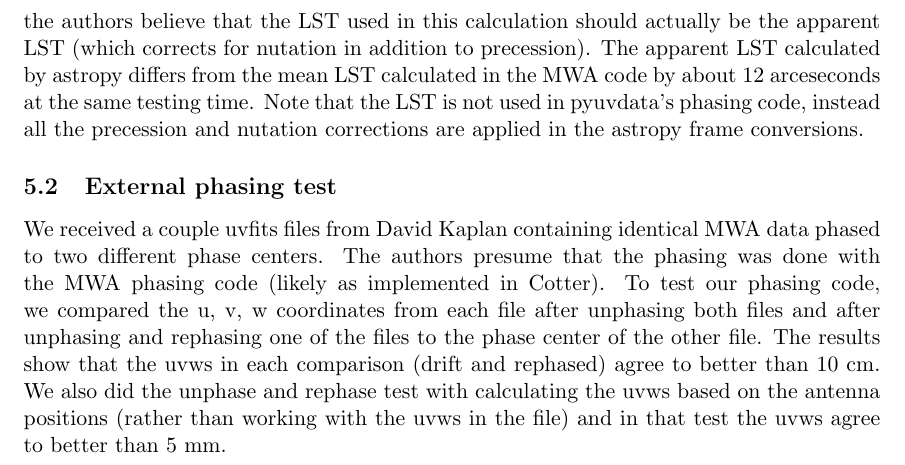
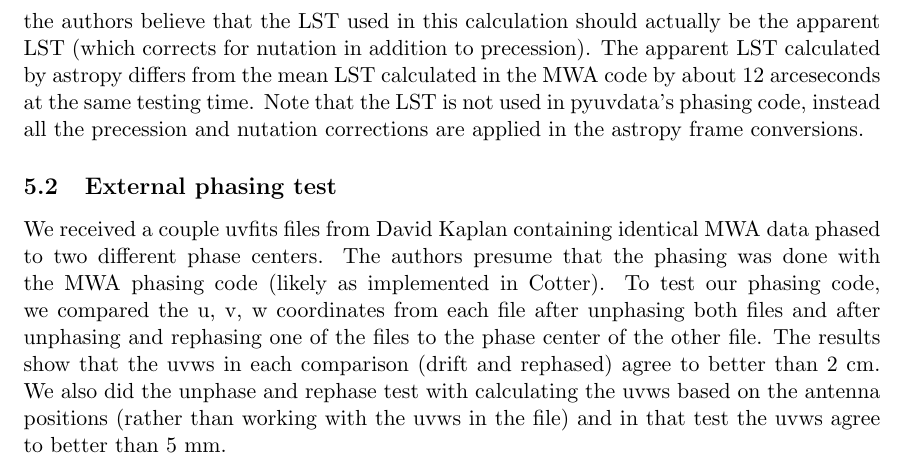
Before and after one commit to RadioAstronomySoftwareGroup/pyuvdata, a LaTeX document (docs/references/phasing.tex): part of page 4 of 4, cut so that both start at the same text. Compiled offline with pdfLaTeX.

Commit message:
update memo after unphasing bug fix

```diff
--- a/docs/references/phasing.tex
+++ b/docs/references/phasing.tex
@@ -63,7 +63,7 @@ By comparing the values calculated by the MWA code at various stages to values c
 In addition, there are some discrepancies in the LST calculations done in the MWA code and in astropy. The MWA code uses the mean LST to calculate the RA of zenith in the True Equator and Equinox frame (TEE, also referred to as the current epoch). The mean LST calculated by astropy differs from the mean LST calculated in the MWA code by about 4 arcseconds at the particular time used for testing (mjd = 55780.1). Furthermore, the authors believe that the LST used in this calculation should actually be the apparent LST (which corrects for nutation in addition to precession). The apparent LST calculated by astropy differs from the mean LST calculated in the MWA code by about 12 arceseconds at the same testing time. Note that the LST is not used in pyuvdata's phasing code, instead all the precession and nutation corrections are applied in the astropy frame conversions.
 
 \subsection{External phasing test}
-We received a couple uvfits files from David Kaplan containing identical MWA data phased to two different phase centers. The authors presume that the phasing was done with the MWA phasing code (likely as implemented in Cotter). To test our phasing code, we compared the u, v, w coordinates from each file after unphasing both files and after unphasing and rephasing one of the files to the phase center of the other file. The results show that the uvws in each comparison (drift and rephased) agree to better than 10 cm. We also did the unphase and rephase test with calculating the uvws based on the antenna positions (rather than working with the uvws in the file) and in that test the uvws agree to better than 5 mm.
+We received a couple uvfits files from David Kaplan containing identical MWA data phased to two different phase centers. The authors presume that the phasing was done with the MWA phasing code (likely as implemented in Cotter). To test our phasing code, we compared the u, v, w coordinates from each file after unphasing both files and after unphasing and rephasing one of the files to the phase center of the other file. The results show that the uvws in each comparison (drift and rephased) agree to better than 2 cm. We also did the unphase and rephase test with calculating the uvws based on the antenna positions (rather than working with the uvws in the file) and in that test the uvws agree to better than 5 mm.
 
 
 
```
